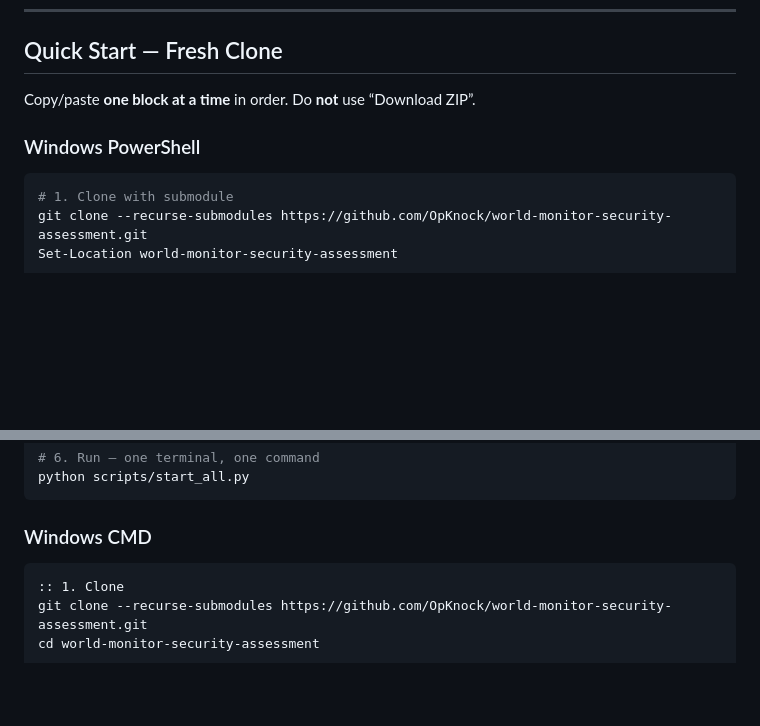
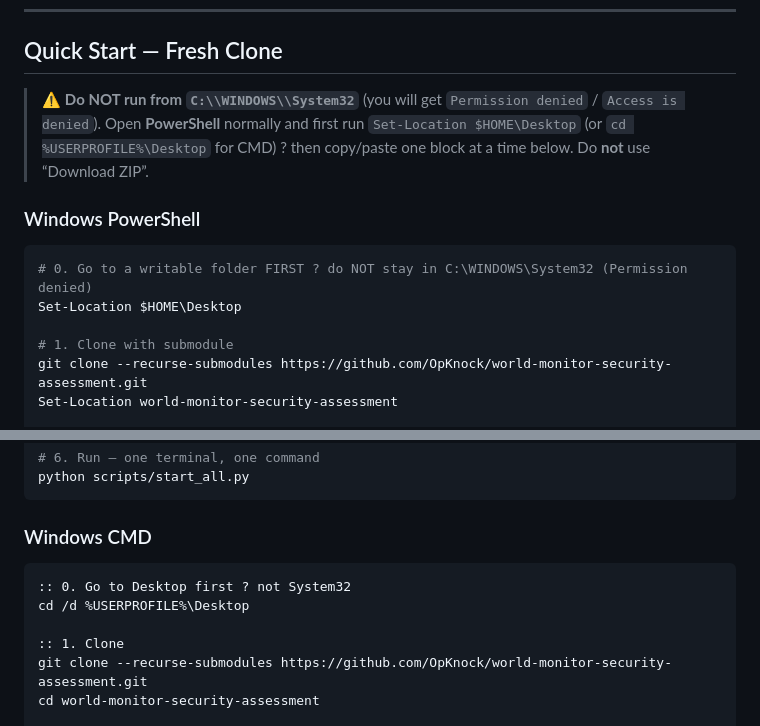
Before and after one commit to OpKnock/world-monitor-security-assessment, a Markdown page: README.md, 2 parts joined by grey strips. Drawn GitHub-style; blank space fills up the shorter version.

Commit message:
docs: auto location fix — warn not System32, step 0 Set-Location Desktop for PowerShell/CMD (#20)
Co-authored-by: CodeForge <codeforge@local>

````diff
--- a/README.md
+++ b/README.md
@@ -228,11 +228,14 @@ $env:WM_LAB_FIX_HEADERS="1"; $env:WM_LAB_PATCH_SQLI="1"; python lab/vulnerable-w
 
 ## Quick Start — Fresh Clone
 
-Copy/paste **one block at a time** in order. Do **not** use “Download ZIP”.
+> ⚠️ **Do NOT run from `C:\\WINDOWS\\System32`** (you will get `Permission denied` / `Access is denied`). Open **PowerShell** normally and first run `Set-Location $HOME\Desktop` (or `cd %USERPROFILE%\Desktop` for CMD) ? then copy/paste one block at a time below. Do **not** use “Download ZIP”.
 
 ### Windows PowerShell
 
 ```powershell
+# 0. Go to a writable folder FIRST ? do NOT stay in C:\WINDOWS\System32 (Permission denied)
+Set-Location $HOME\Desktop
+
 # 1. Clone with submodule
 git clone --recurse-submodules https://github.com/OpKnock/world-monitor-security-assessment.git
 Set-Location world-monitor-security-assessment
@@ -260,6 +263,9 @@ python scripts/start_all.py
 ### Windows CMD
 
 ```cmd
+:: 0. Go to Desktop first ? not System32
+cd /d %USERPROFILE%\Desktop
+
 :: 1. Clone
 git clone --recurse-submodules https://github.com/OpKnock/world-monitor-security-assessment.git
 cd world-monitor-security-assessment
````
